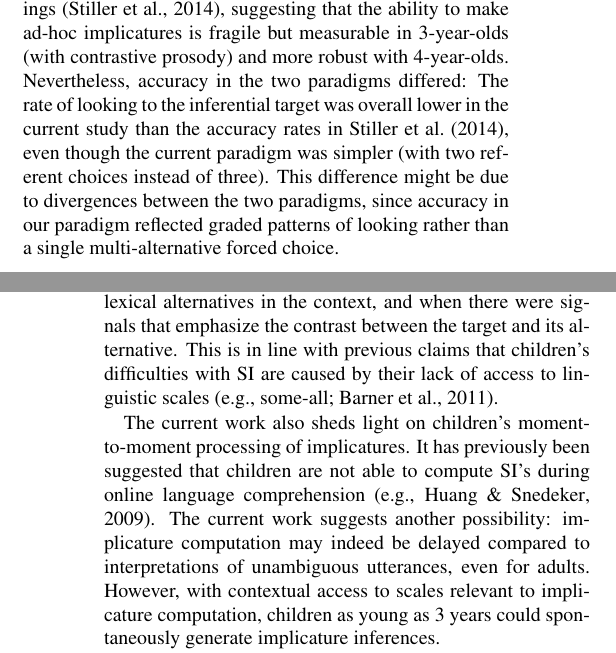
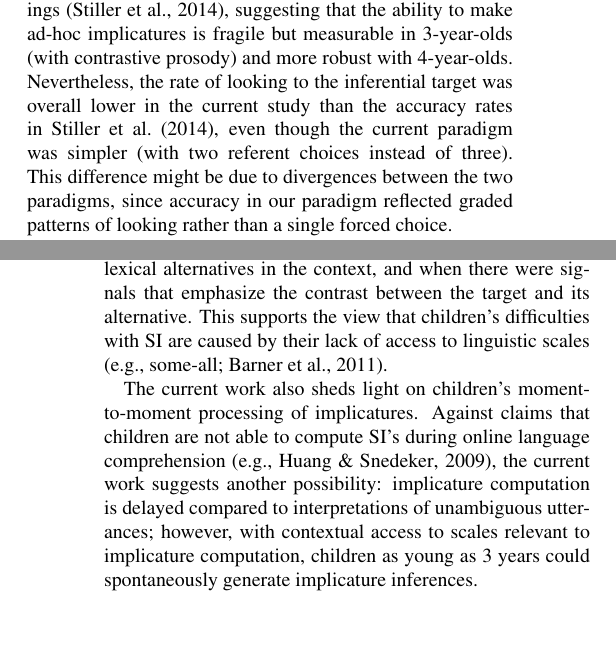
Before and after one commit to ejyoon/simpimp_CogSci15, a LaTeX paper (CogSci_paper/simpimp_CogSci15.tex): two parts of the columns of pages 5 and 6 of 7, joined at a grey line, cut so that both start at the same text, the shorter picture padded with empty space. Compiled offline with pdfLaTeX.

Commit message:
tex: cut some more...

```diff
--- a/CogSci_paper/simpimp_CogSci15.tex
+++ b/CogSci_paper/simpimp_CogSci15.tex
@@ -217,13 +216,13 @@ Experiment $\times$ Age $\times$ Window & -.06 (.10) & -.60 \\
 
 Are young children able to make online implicature inferences? The current work looked at children's processing of ad-hoc implicatures with an eye-tracking paradigm, and found that adults and children older than 3 years show robust looking toward the inferential targets, although at slower and overall lower rate compared to semantically unambiguous targets, whereas younger children still struggled with implicature computation. In Experiment 2, we found that prosodic cues with supportive context can help children as young as 3 to compute implicatures and identify inferential targets.
 
-Our findings are broadly convergent with previous findings \cite{stillerLLD}, suggesting that the ability to make ad-hoc implicatures is fragile but measurable in 3-year-olds (with contrastive prosody) and more robust with 4-year-olds. Nevertheless, accuracy in the two paradigms differed: The rate of looking to the inferential target was overall lower in the current study than the accuracy rates in \citeA{stillerLLD}, even though the current paradigm was simpler (with two referent choices instead of three). This difference might be due to divergences between the two paradigms, since accuracy in our paradigm reflected graded patterns of looking rather than a single multi-alternative forced choice.
+Our findings are broadly convergent with previous findings \cite{stillerLLD}, suggesting that the ability to make ad-hoc implicatures is fragile but measurable in 3-year-olds (with contrastive prosody) and more robust with 4-year-olds. Nevertheless, the rate of looking to the inferential target was overall lower in the current study than the accuracy rates in \citeA{stillerLLD}, even though the current paradigm was simpler (with two referent choices instead of three). This difference might be due to divergences between the two paradigms, since accuracy in our paradigm reflected graded patterns of looking rather than a single forced choice.
 
 One unpredicted and intriguing finding was that 2-year-olds not only did not look at the correct inferential target, but looked more toward the distractor. One potential explanation comes from the inhibitory demands of our task. The two potential referents in inference trials differed in saliency: The distractor was more salient as it contained an extra item (e.g., a carrot and a banana). Inhibitory control is difficult for children and continues to develop throughout the period we studied here (e.g.,  \citeNP{davidson2006development}). Congruent with this hypothesis, several recent studies suggest that inhibitory control might potentially affect word recognition in a number of similar eye-tracking paradigms \cite{yurovskybeyond,nordmeyer2013measuring}. Future work should thus address this possibility by explicitly manipulating the salience of potential pragmatic targets.
 
-In sum, we found that preschool children were able to compute ad-hoc implicatures in contexts where there was substantial contextual support, in particular when they had access to lexical alternatives in the context, and when there were signals that emphasize the contrast between the target and its alternative. This is in line with previous claims that children's difficulties with SI are caused by their lack of access to linguistic scales (e.g., some-all; \citeNP{barner2011accessing}).
+In sum, we found that preschool children were able to compute ad-hoc implicatures in contexts where there was substantial contextual support, in particular when they had access to lexical alternatives in the context, and when there were signals that emphasize the contrast between the target and its alternative. This supports the view that children's difficulties with SI are caused by their lack of access to linguistic scales (e.g., some-all; \citeNP{barner2011accessing}).
 
-The current work also sheds light on children's moment-to-moment processing of implicatures. It has previously been suggested that children are not able to compute SI's during online language comprehension (e.g., \citeNP{huang2009semantic}). The current work suggests another possibility: implicature computation may indeed be delayed compared to interpretations of unambiguous utterances, even for adults. However, with contextual access to scales relevant to implicature computation, children as young as 3 years could spontaneously generate implicature inferences.
+The current work also sheds light on children's moment-to-moment processing of implicatures. Against claims that children are not able to compute SI's during online language comprehension (e.g., \citeNP{huang2009semantic}), the current work suggests another possibility: implicature computation is delayed compared to interpretations of unambiguous utterances; however, with contextual access to scales relevant to implicature computation, children as young as 3 years could spontaneously generate implicature inferences.
 
 Even young children are sensitive to the communicative intentions behind utterances they hear \cite{clark2009first,baldwin1993early}. Our work adds to the body of evidence suggesting that by preschool age they generate sophisticated pragmatic implicatures as well, even though these inferences are easily masked by other processing demands of specific contexts and situations. Overall, our current work takes one step further towards reconciling children's early-emerging communicative abilities with the complex pattern of successes and failures that they show in Gricean pragmatics.
 
```
Also changed, not shown: CogSci_paper/simpimp_CogSci15.pdf, CogSci_paper/simpimp_CogSci15.tex (7 more changed lines), 2 other files.
